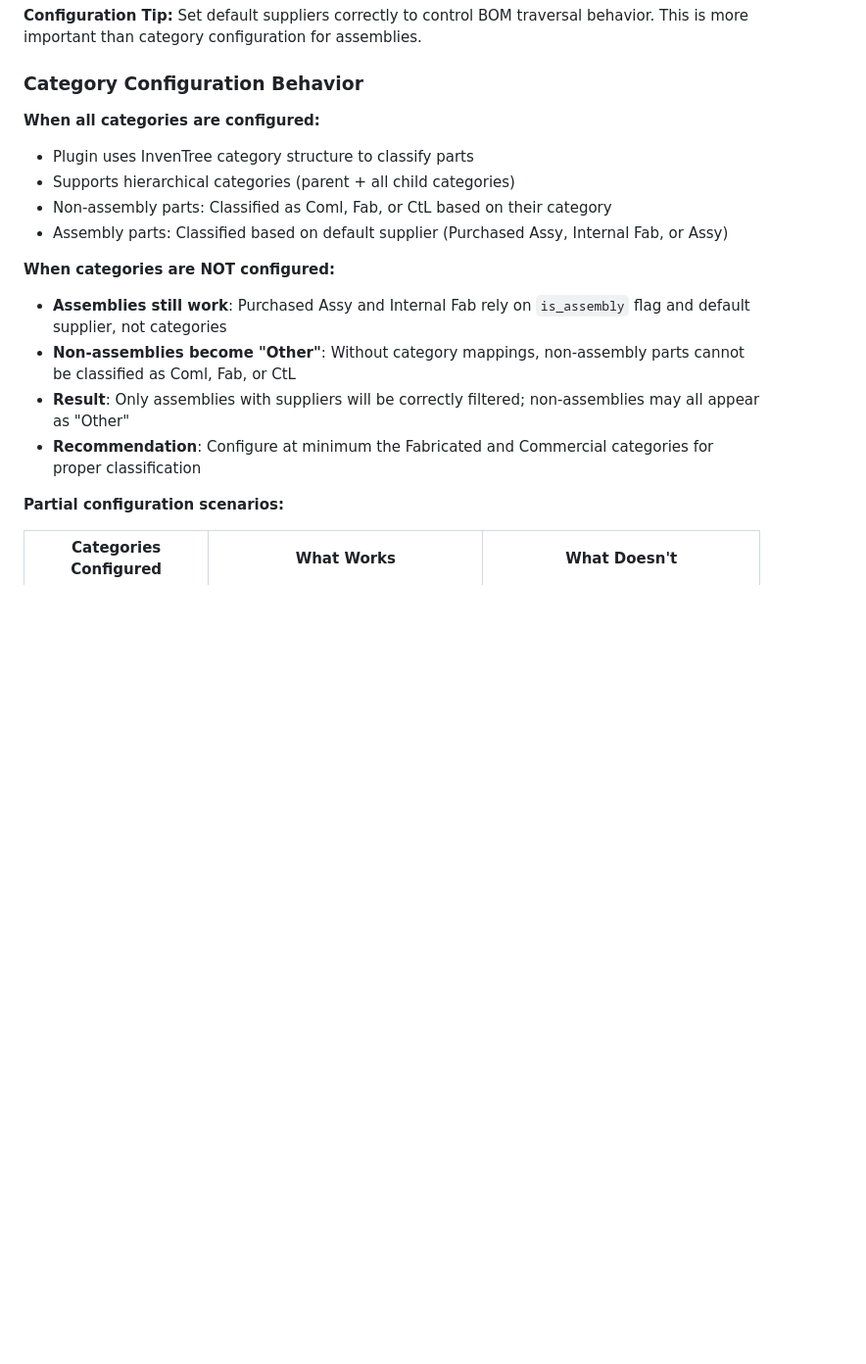
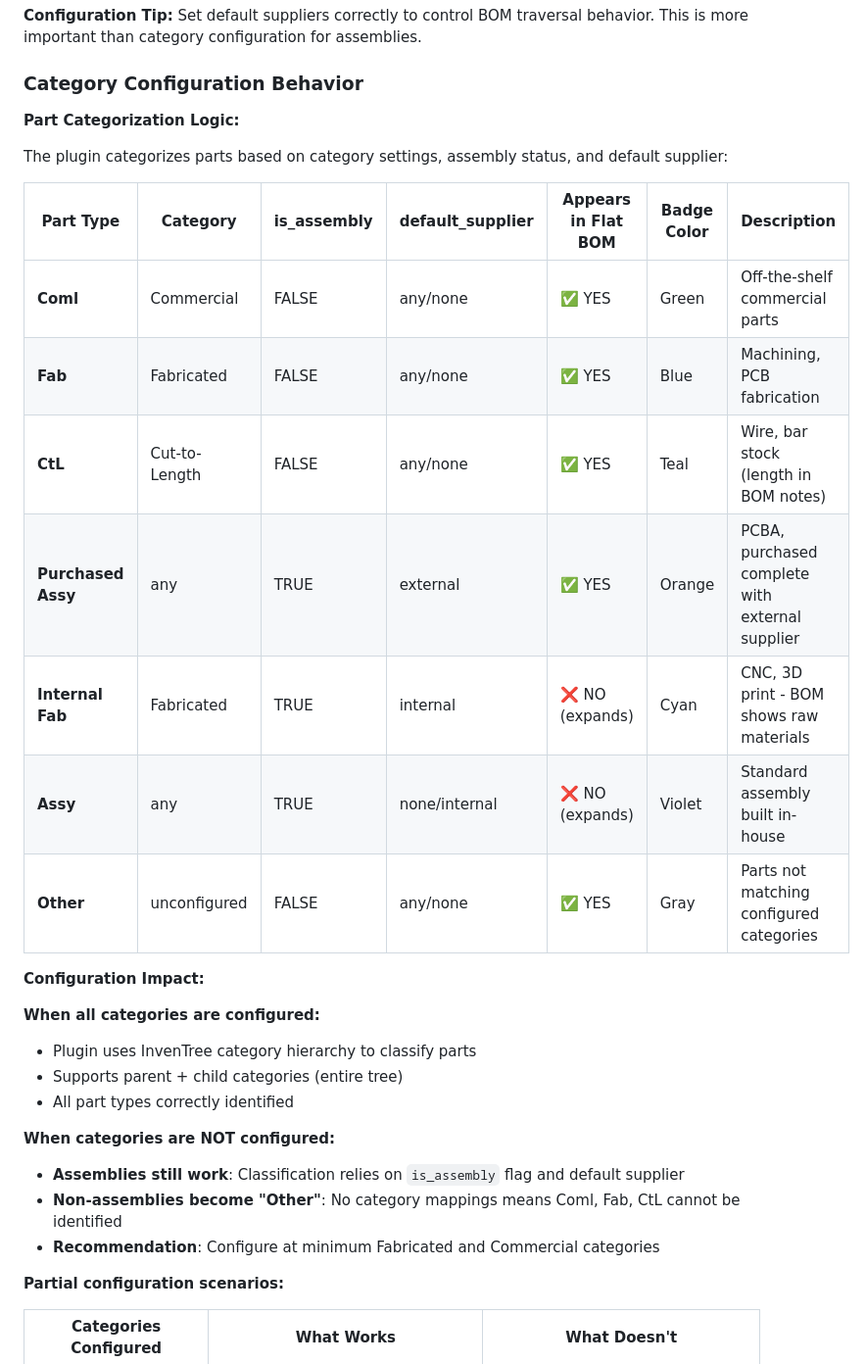
Before and after one commit to jrobelia/inventree-flat-bom-generator, a Markdown page: README.md, the part around one of its changes. Shown at 98% size. Drawn GitHub-style; blank space fills up the shorter version.

```diff
--- a/README.md
+++ b/README.md
@@ -243,17 +223,31 @@ Parent: OA-00409 | CTL Tubing, Silicone, Blue, 1/4" OD x 1/8" ID
 
 ### Category Configuration Behavior
 
+**Part Categorization Logic:**
+
+The plugin categorizes parts based on category settings, assembly status, and default supplier:
+
+| Part Type | Category | is_assembly | default_supplier | Appears in Flat BOM | Badge Color | Description |
+|-----------|----------|-------------|------------------|---------------------|-------------|-------------|
+| **Coml** | Commercial | FALSE | any/none | ✅ YES | Green | Off-the-shelf commercial parts |
+| **Fab** | Fabricated | FALSE | any/none | ✅ YES | Blue | Machining, PCB fabrication |
+| **CtL** | Cut-to-Length | FALSE | any/none | ✅ YES | Teal | Wire, bar stock (length in BOM notes) |
+| **Purchased Assy** | any | TRUE | external | ✅ YES | Orange | PCBA, purchased complete with external supplier |
+| **Internal Fab** | Fabricated | TRUE | internal | ❌ NO (expands) | Cyan | CNC, 3D print - BOM shows raw materials |
+| **Assy** | any | TRUE | none/internal | ❌ NO (expands) | Violet | Standard assembly built in-house |
+| **Other** | unconfigured | FALSE | any/none | ✅ YES | Gray | Parts not matching configured categories |
+
+**Configuration Impact:**
+
 **When all categories are configured:**
-- Plugin uses InvenTree category structure to classify parts
-- Supports hierarchical categories (parent + all child categories)
-- Non-assembly parts: Classified as Coml, Fab, or CtL based on their category
-- Assembly parts: Classified based on default supplier (Purchased Assy, Internal Fab, or Assy)
+- Plugin uses InvenTree category hierarchy to classify parts
+- Supports parent + child categories (entire tree)
+- All part types correctly identified
 
 **When categories are NOT configured:**
-- **Assemblies still work**: Purchased Assy and Internal Fab rely on `is_assembly` flag and default supplier, not categories
-- **Non-assemblies become "Other"**: Without category mappings, non-assembly parts cannot be classified as Coml, Fab, or CtL
-- **Result**: Only assemblies with suppliers will be correctly filtered; non-assemblies may all appear as "Other"
-- **Recommendation**: Configure at minimum the Fabricated and Commercial categories for proper classification
+- **Assemblies still work**: Classification relies on `is_assembly` flag and default supplier
+- **Non-assemblies become "Other"**: No category mappings means Coml, Fab, CtL cannot be identified
+- **Recommendation**: Configure at minimum Fabricated and Commercial categories
 
 **Partial configuration scenarios:**
 
```
Also changed, not shown: other parts of README.md (+1 -21 lines).
